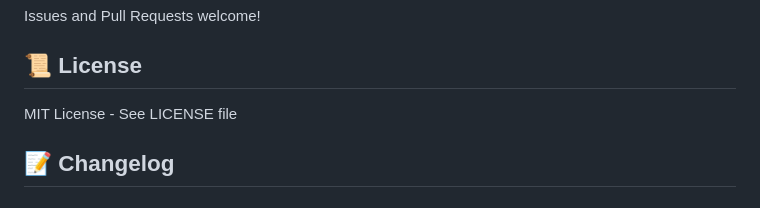
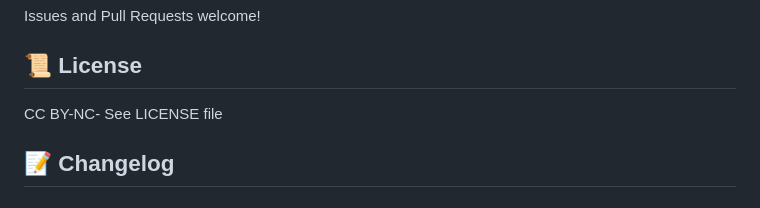
Before and after one commit to seeyouintokyo/AI-, a Markdown page: README.md, the part around the change. Drawn GitHub-style.

```diff
--- a/README.md
+++ b/README.md
@@ -174,7 +174,7 @@ Issues and Pull Requests welcome!
 
 ## 📜 License
 
-MIT License - See LICENSE file
+CC BY-NC- See LICENSE file
 
 ## 📝 Changelog
 
```
